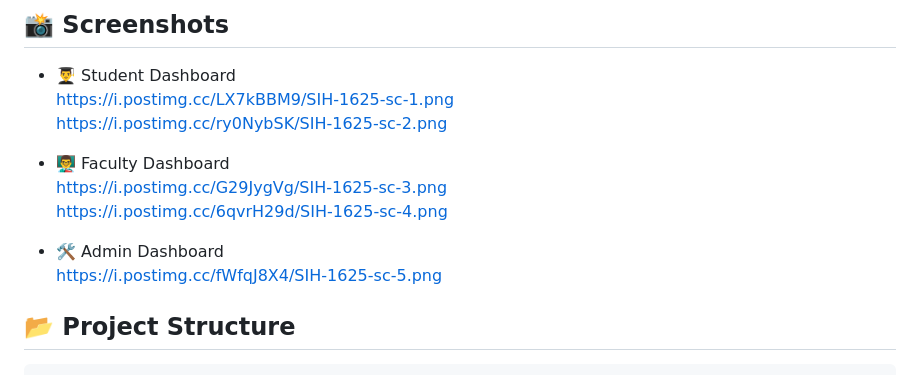
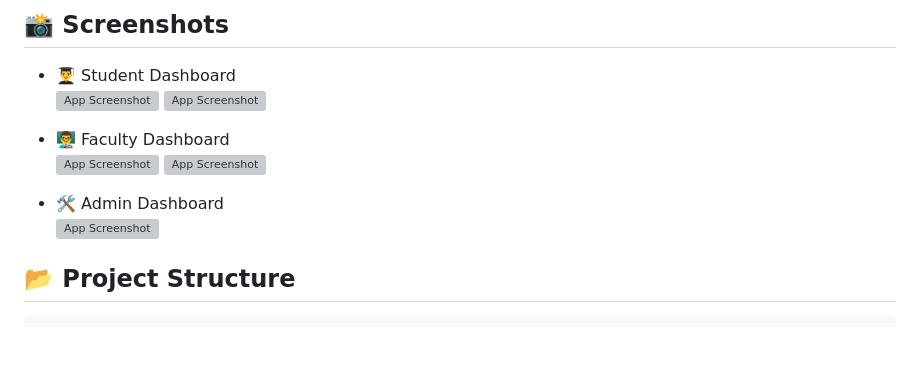
Before and after one commit to Jayasurya-2/Smart-Classroom-Management-System, a Markdown page: README.md, the part around the change. GitHub-like rendering; blank space fills up the shorter version; grey boxes are pictures that could not be loaded.

```diff
--- a/README.md
+++ b/README.md
@@ -99,15 +99,15 @@ git clone https://github.com/Jayasurya-2/Smart-Classroom-Management-System.git
 ## 📸 Screenshots
 
 - 👨‍🎓 Student Dashboard
-  https://i.postimg.cc/LX7kBBM9/SIH-1625-sc-1.png
-  https://i.postimg.cc/ry0NybSK/SIH-1625-sc-2.png
+  ![App Screenshot](https://i.postimg.cc/LX7kBBM9/SIH-1625-sc-1.png  )
+  ![App Screenshot](https://i.postimg.cc/ry0NybSK/SIH-1625-sc-2.png)
 
 - 👨‍🏫 Faculty Dashboard
-  https://i.postimg.cc/G29JygVg/SIH-1625-sc-3.png
-  https://i.postimg.cc/6qvrH29d/SIH-1625-sc-4.png
+  ![App Screenshot](https://i.postimg.cc/G29JygVg/SIH-1625-sc-3.png  )
+  ![App Screenshot](https://i.postimg.cc/6qvrH29d/SIH-1625-sc-4.png)
 
 - 🛠 Admin Dashboard
-  https://i.postimg.cc/fWfqJ8X4/SIH-1625-sc-5.png
+  ![App Screenshot](https://i.postimg.cc/fWfqJ8X4/SIH-1625-sc-5.png)
 
 ## 📂 Project Structure
 
```
